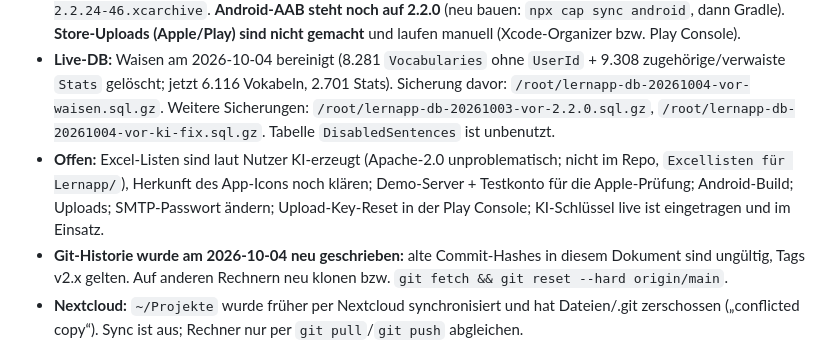
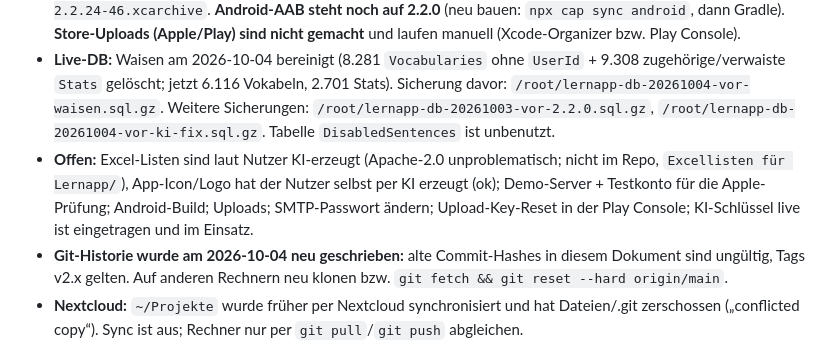
Before and after one commit to boernie77/Sprachenapp-Englisch-Italienisch, a Markdown page: CLAUDE.md, the part around the change. GitHub-like rendering.

Commit message:
Doku: Logo selbst per KI erzeugt
Co-Authored-By: Claude Sonnet 5.5 <noreply@anthropic.com>

```diff
--- a/CLAUDE.md
+++ b/CLAUDE.md
@@ -9,7 +9,7 @@ This file provides guidance to Claude Code (claude.ai/code) when working with co
 - **Einladungscodes:** nur noch aus dem Admin-Bereich bzw. Umgebung `STATIC_INVITE_CODES` (live leer).
 - **Mobile:** iPhone-App 2.2.24 (Build 46) ist installiert, Archiv `~/Projekte/Neue_Lernapp/build/VokabelnMulti-2.2.24-46.xcarchive`. **Android-AAB steht noch auf 2.2.0** (neu bauen: `npx cap sync android`, dann Gradle). **Store-Uploads (Apple/Play) sind nicht gemacht** und laufen manuell (Xcode-Organizer bzw. Play Console).
 - **Live-DB:** Waisen am 2026-10-04 bereinigt (8.281 `Vocabularies` ohne `UserId` + 9.308 zugehörige/verwaiste `Stats` gelöscht; jetzt 6.116 Vokabeln, 2.701 Stats). Sicherung davor: `/root/lernapp-db-20261004-vor-waisen.sql.gz`. Weitere Sicherungen: `/root/lernapp-db-20261003-vor-2.2.0.sql.gz`, `/root/lernapp-db-20261004-vor-ki-fix.sql.gz`. Tabelle `DisabledSentences` ist unbenutzt.
-- **Offen:** Excel-Listen sind laut Nutzer KI-erzeugt (Apache-2.0 unproblematisch; nicht im Repo, `Excellisten für Lernapp/`), Herkunft des App-Icons noch klären; Demo-Server + Testkonto für die Apple-Prüfung; Android-Build; Uploads; SMTP-Passwort ändern; Upload-Key-Reset in der Play Console; KI-Schlüssel live ist eingetragen und im Einsatz.
+- **Offen:** Excel-Listen sind laut Nutzer KI-erzeugt (Apache-2.0 unproblematisch; nicht im Repo, `Excellisten für Lernapp/`), App-Icon/Logo hat der Nutzer selbst per KI erzeugt (ok); Demo-Server + Testkonto für die Apple-Prüfung; Android-Build; Uploads; SMTP-Passwort ändern; Upload-Key-Reset in der Play Console; KI-Schlüssel live ist eingetragen und im Einsatz.
 - **Git-Historie wurde am 2026-10-04 neu geschrieben:** alte Commit-Hashes in diesem Dokument sind ungültig, Tags v2.x gelten. Auf anderen Rechnern neu klonen bzw. `git fetch && git reset --hard origin/main`.
 - **Nextcloud:** `~/Projekte` wurde früher per Nextcloud synchronisiert und hat Dateien/.git zerschossen („conflicted copy“). Sync ist aus; Rechner nur per `git pull`/`git push` abgleichen.
 - **Test-Deploy** (self-hosted Runner auf dem Heimserver) hängt oft in `queued` → Runner offline; Live ist davon unabhängig.
```
